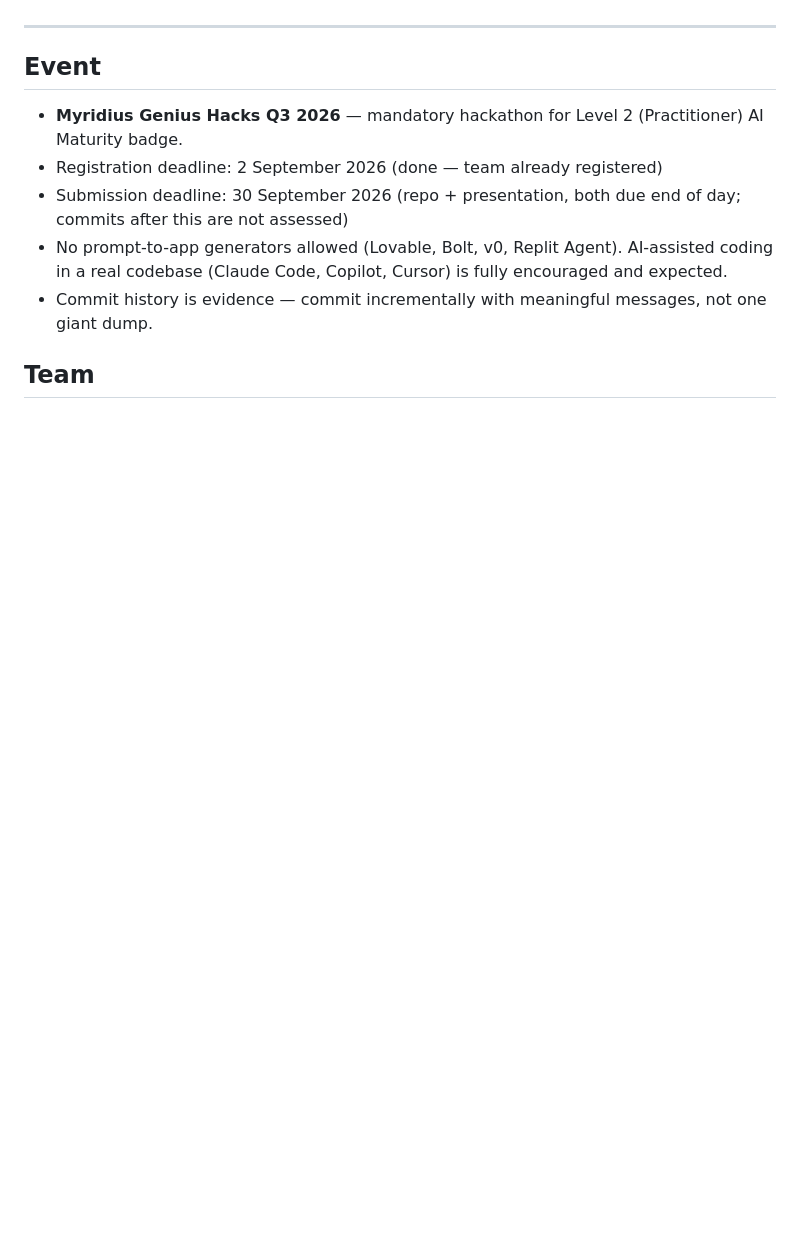
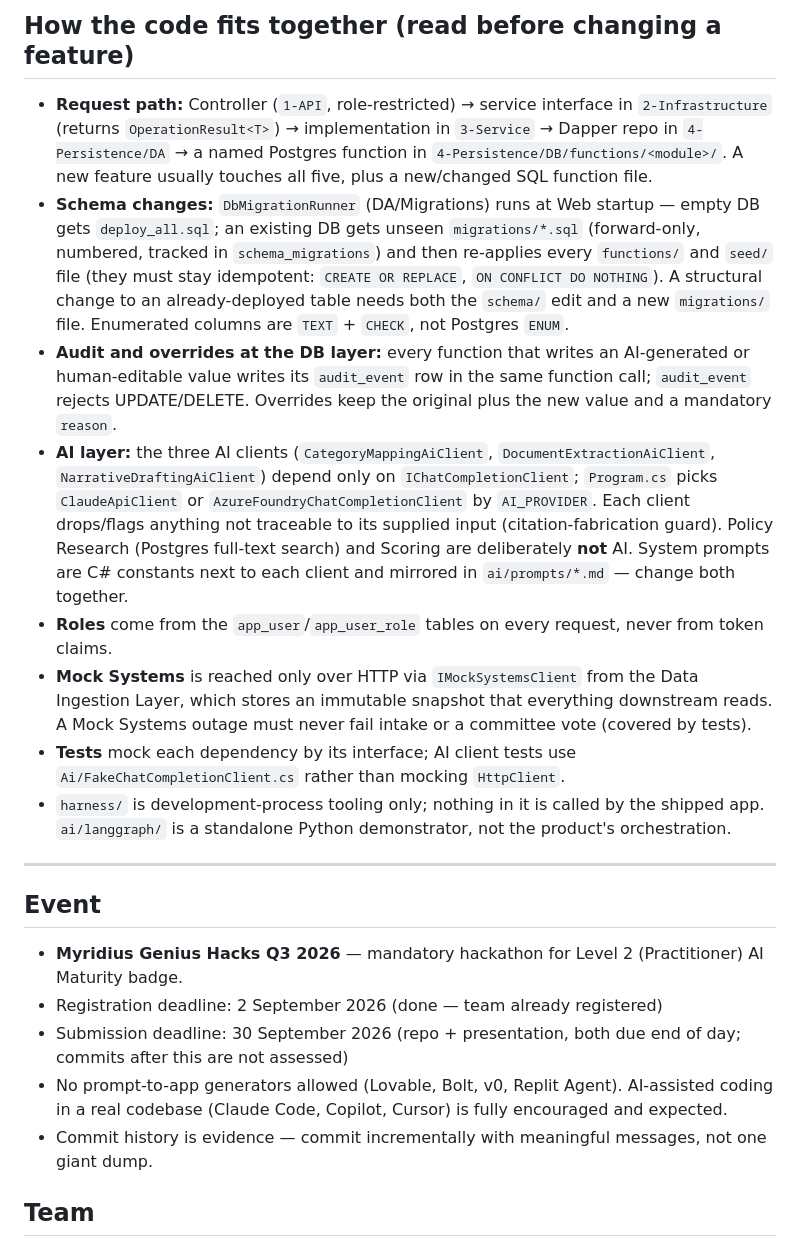
Before and after one commit to surajkoditala/humaid-risk-governance, a Markdown page: CLAUDE.md, the part around one of its changes. Drawn GitHub-style; blank space fills up the shorter version.

```diff
--- a/CLAUDE.md
+++ b/CLAUDE.md
@@ -5,3 +44,13 @@ This file gives Claude Code full context on this hackathon project. Read this be
+## How the code fits together (read before changing a feature)
+
+- **Request path:** Controller (`1-API`, role-restricted) → service interface in `2-Infrastructure` (returns `OperationResult<T>`) → implementation in `3-Service` → Dapper repo in `4-Persistence/DA` → a named Postgres function in `4-Persistence/DB/functions/<module>/`. A new feature usually touches all five, plus a new/changed SQL function file.
+- **Schema changes:** `DbMigrationRunner` (DA/Migrations) runs at Web startup — empty DB gets `deploy_all.sql`; an existing DB gets unseen `migrations/*.sql` (forward-only, numbered, tracked in `schema_migrations`) and then re-applies every `functions/` and `seed/` file (they must stay idempotent: `CREATE OR REPLACE`, `ON CONFLICT DO NOTHING`). A structural change to an already-deployed table needs both the `schema/` edit and a new `migrations/` file. Enumerated columns are `TEXT` + `CHECK`, not Postgres `ENUM`.
+- **Audit and overrides at the DB layer:** every function that writes an AI-generated or human-editable value writes its `audit_event` row in the same function call; `audit_event` rejects UPDATE/DELETE. Overrides keep the original plus the new value and a mandatory `reason`.
+- **AI layer:** the three AI clients (`CategoryMappingAiClient`, `DocumentExtractionAiClient`, `NarrativeDraftingAiClient`) depend only on `IChatCompletionClient`; `Program.cs` picks `ClaudeApiClient` or `AzureFoundryChatCompletionClient` by `AI_PROVIDER`. Each client drops/flags anything not traceable to its supplied input (citation-fabrication guard). Policy Research (Postgres full-text search) and Scoring are deliberately **not** AI. System prompts are C# constants next to each client and mirrored in `ai/prompts/*.md` — change both together.
+- **Roles** come from the `app_user`/`app_user_role` tables on every request, never from token claims.
+- **Mock Systems** is reached only over HTTP via `IMockSystemsClient` from the Data Ingestion Layer, which stores an immutable snapshot that everything downstream reads. A Mock Systems outage must never fail intake or a committee vote (covered by tests).
+- **Tests** mock each dependency by its interface; AI client tests use `Ai/FakeChatCompletionClient.cs` rather than mocking `HttpClient`.
+- `harness/` is development-process tooling only; nothing in it is called by the shipped app. `ai/langgraph/` is a standalone Python demonstrator, not the product's orchestration.
 
 ---
 
```
Also changed, not shown: other parts of CLAUDE.md (+40 -1 lines).
